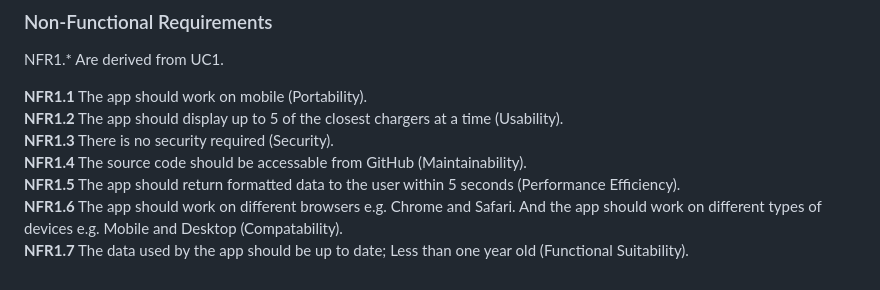
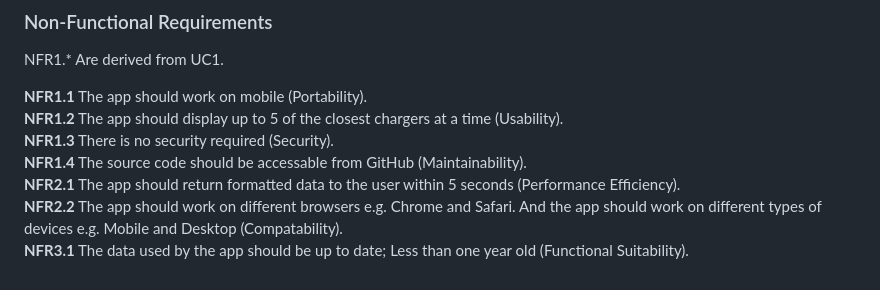
Before and after one commit to BigNicker123/bignicker123.github.io, a Markdown page: docs/requirements.md, the part around the change. GitHub-like rendering.

```diff
--- a/docs/requirements.md
+++ b/docs/requirements.md
@@ -70,6 +70,6 @@ NFR1.* Are derived from UC1.
 **NFR1.2** The app should display up to 5 of the closest chargers at a time (Usability). <br>
 **NFR1.3** There is no security required (Security). <br>
 **NFR1.4** The source code should be accessable from GitHub (Maintainability). <br>
-**NFR1.5** The app should return formatted data to the user within 5 seconds (Performance Efficiency). <br>
-**NFR1.6** The app should work on different browsers e.g. Chrome and Safari. And the app should work on different types of devices e.g. Mobile and Desktop (Compatability). <br>
-**NFR1.7** The data used by the app should be up to date; Less than one year old (Functional Suitability). <br>
+**NFR2.1** The app should return formatted data to the user within 5 seconds (Performance Efficiency). <br>
+**NFR2.2** The app should work on different browsers e.g. Chrome and Safari. And the app should work on different types of devices e.g. Mobile and Desktop (Compatability). <br>
+**NFR3.1** The data used by the app should be up to date; Less than one year old (Functional Suitability). <br>
```
